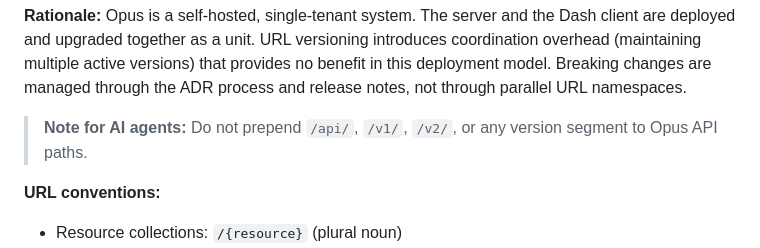
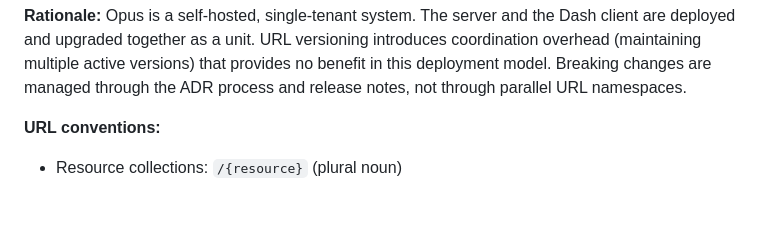
Before and after one commit to kilip/opus, a Markdown page: docs/ADR/ADR-004-api-response-contract.md, the part around the change. GitHub-like rendering; blank space fills up the shorter version.

````diff
--- a/docs/ADR/ADR-004-api-response-contract.md
+++ b/docs/ADR/ADR-004-api-response-contract.md
@@ -233,8 +233,6 @@ GET /agents
 ```
 
 **Rationale:** Opus is a self-hosted, single-tenant system. The server and the Dash client are deployed and upgraded together as a unit. URL versioning introduces coordination overhead (maintaining multiple active versions) that provides no benefit in this deployment model. Breaking changes are managed through the ADR process and release notes, not through parallel URL namespaces.
-
-> **Note for AI agents:** Do not prepend `/api/`, `/v1/`, `/v2/`, or any version segment to Opus API paths.
 
 **URL conventions:**
 
````
Also changed, not shown: docs/ADR/ADR-011-authentication-and-authorization.md (+6 -7 lines).
